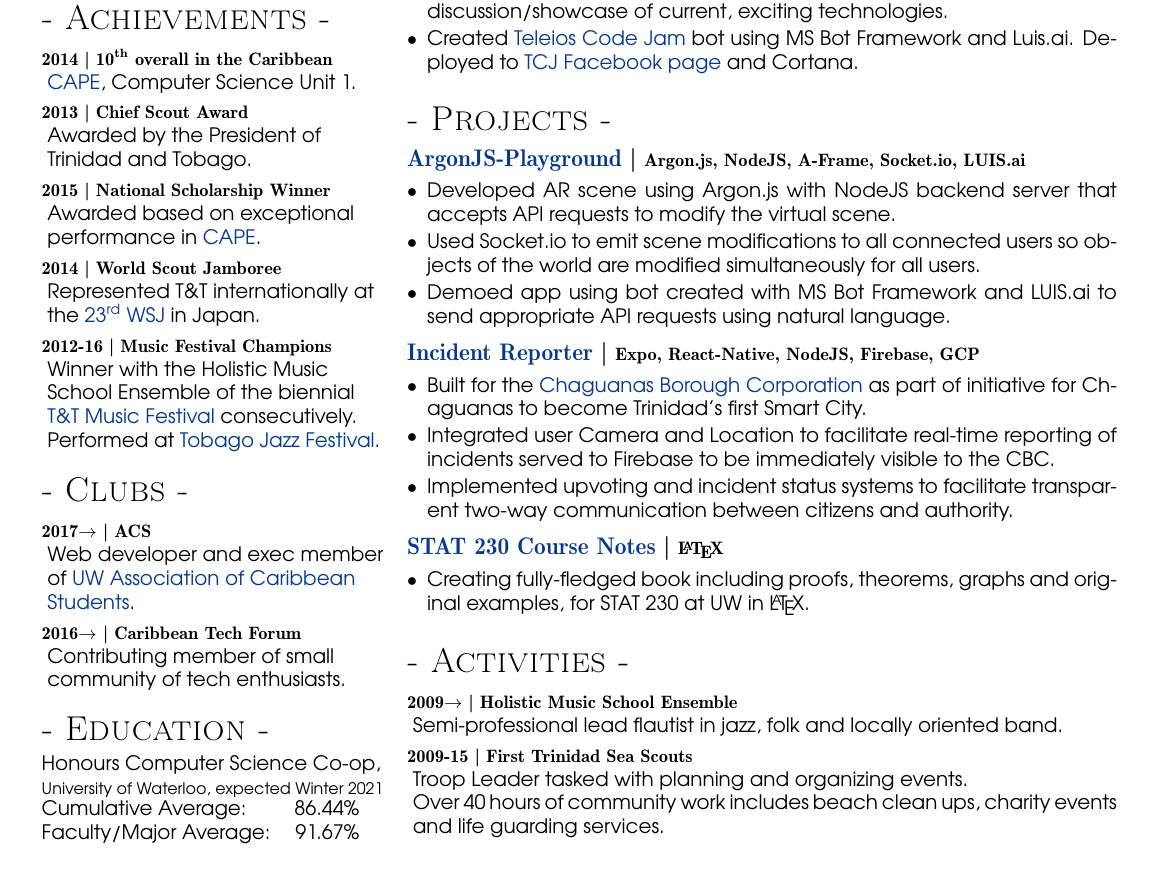
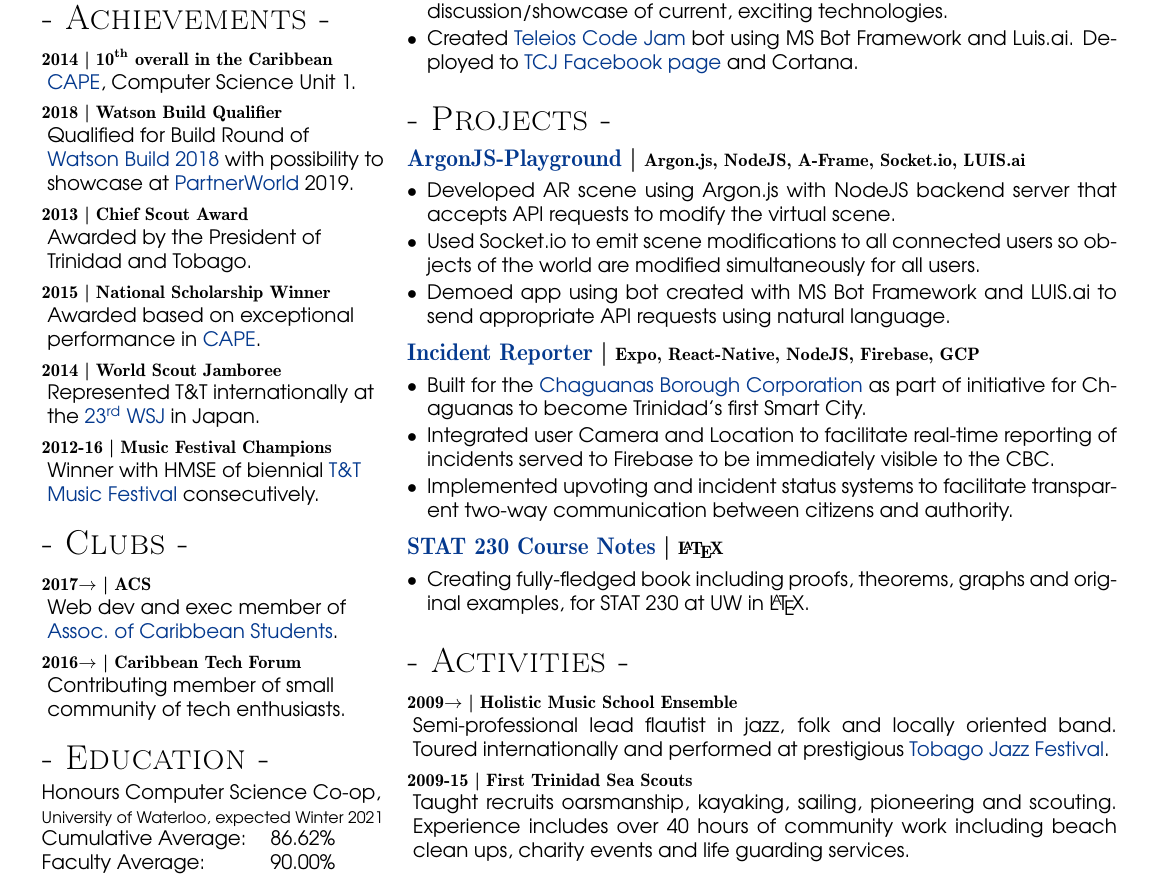
Before and after one commit to jtaaa/Resume, a LaTeX CV (src/main.tex): part of the page, cut so that both start at the same text. Compiled offline with pdfLaTeX.

Commit message:
Add Watson Build, update grades & activities

```diff
--- a/src/main.tex
+++ b/src/main.tex
@@ -56,6 +56,8 @@
 \section{Achievements}
 \lheading{2014}{10\ts{th} overall in the Caribbean}
 \href{https://www.cxc.org/examinations/cape/}{CAPE}, Computer Science Unit 1.
+\lheading{2018}{Watson Build Qualifier}
+Qualified for Build Round of \href{https://www-356.ibm.com/partnerworld/wps/servlet/ContentHandler/watson-build}{Watson~Build 2018} with possibility to showcase at \href{https://www-356.ibm.com/partnerworld/wps/servlet/ContentHandler/partnerworld-home}{PartnerWorld} 2019.
 \lheading{2013}{Chief Scout Award}
 Awarded by the President of Trinidad~and Tobago.
 \lheading{2015}{National Scholarship Winner}
@@ -63,11 +65,12 @@
 \lheading{2014}{World Scout Jamboree}
 Represented T\&T internationally at the \href{https://www.23wsj.jp/}{23\ts{rd} WSJ} in Japan.
 \lheading{2012-16}{Music Festival Champions}
-Winner with the Holistic Music School Ensemble of the biennial \href{http://www.ttmusicfestival.org/}{T\&T Music Festival} consecutively. Performed at \href{https://tobagojazzexperience.com/}{Tobago Jazz Festival}.
+Winner with HMSE of biennial
+\href{http://www.ttmusicfestival.org/}{T\&T Music Festival} consecutively.
 
 \section{Clubs}
 \lheading{2017\present}{ACS}
-Web developer and exec member of \href{http://uwacs.club}{UW Association of Caribbean Students}.
+Web dev and exec member of \href{http://uwacs.club}{Assoc.~of Caribbean Students}.
 \lheading{2016\present}{Caribbean Tech Forum}
 Contributing member of small community of tech enthusiasts.
 
@@ -76,8 +79,8 @@
 {\footnotesize University of Waterloo, expected Winter 2021}
 {
     \begin{tabular}{@{}l r}
-        Cumulative Average: & 86.44\%\\
-        Faculty/Major Average: & 91.67\%
+        Cumulative Average: & 86.62\%\\
+        Faculty Average: & 90.00\%
     \end{tabular}
 }
 
@@ -176,9 +179,10 @@
 \section{Activities}
 \lheading{2009\present}{Holistic Music School Ensemble}
 Semi-professional lead flautist in jazz, folk and locally oriented band.
+Toured internationally and performed at prestigious \href{https://tobagojazzexperience.com/}{Tobago Jazz Festival}.
 \lheading{2009-15}{First Trinidad Sea Scouts}
-Troop Leader tasked with planning and organizing events.\\
-Over 40 hours of community work includes beach clean ups, charity events and life guarding services.
+Taught recruits oarsmanship, kayaking, sailing, pioneering and scouting.
+Experience includes over 40 hours of community work including beach clean ups, charity events and life guarding services.
 \end{minipage}
 
 \end{document}
```
